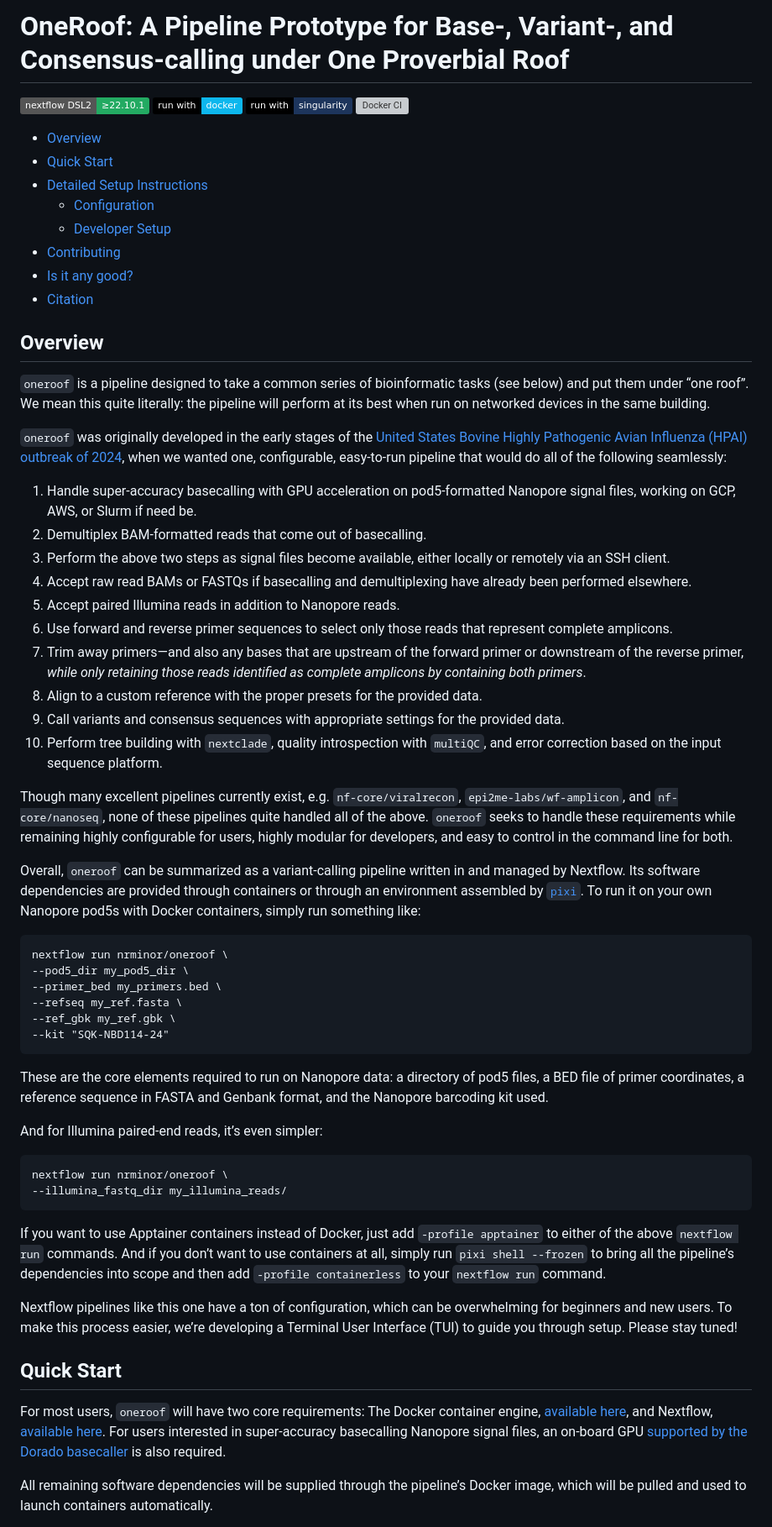
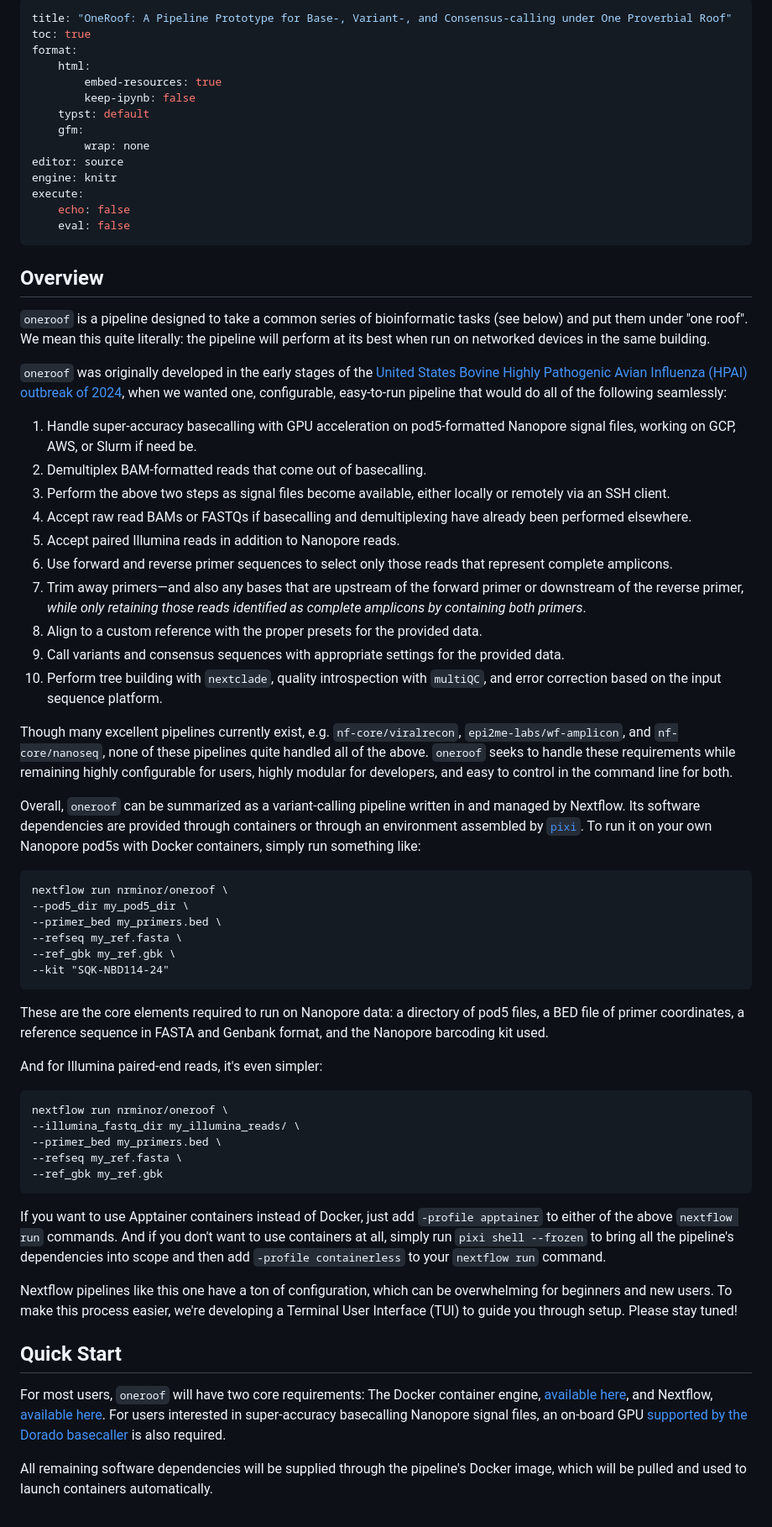
Before and after one commit to nrminor/oneroof, a Markdown page: README.md, the part around one of its changes. Shown at 84% size. GitHub-like rendering; badges without logos; grey boxes are pictures that could not be loaded.

````diff
--- a/README.md
+++ b/README.md
@@ -1,58 +1,69 @@
-# OneRoof: A Pipeline Prototype for Base-, Variant-, and Consensus-calling under One Proverbial Roof
-
-[![Nextflow](https://img.shields.io/badge/nextflow%20DSL2-%E2%89%A522.10.1-23aa62.svg)](https://www.nextflow.io/) [![run with docker](https://img.shields.io/badge/run%20with-docker-0db7ed?labelColor=000000&logo=docker)](https://www.docker.com/) [![run with singularity](https://img.shields.io/badge/run%20with-singularity-1d355c.svg?labelColor=000000)](https://sylabs.io/docs/) [![Docker CI](https://github.com/nrminor/oneroof/actions/workflows/docker-image.yaml/badge.svg)](https://github.com/nrminor/oneroof/actions/workflows/docker-image.yaml)
-
-- [Overview](#overview)
-- [Quick Start](#quick-start)
-- [Detailed Setup Instructions](#detailed-setup-instructions)
-  - [Configuration](#configuration)
-  - [Developer Setup](#developer-setup)
-- [Contributing](#contributing)
-- [Is it any good?](#is-it-any-good)
-- [Citation](#citation)
+---
+title: "OneRoof: A Pipeline Prototype for Base-, Variant-, and Consensus-calling under One Proverbial Roof"
+toc: true
+format:
+    html:
+        embed-resources: true
+        keep-ipynb: false
+    typst: default
+    gfm:
+        wrap: none
+editor: source
+engine: knitr
+execute:
+    echo: false
+    eval: false
+---
 
 ## Overview
 
-`oneroof` is a pipeline designed to take a common series of bioinformatic tasks (see below) and put them under “one roof”. We mean this quite literally: the pipeline will perform at its best when run on networked devices in the same building.
+`oneroof` is a pipeline designed to take a common series of bioinformatic tasks (see below) and put them under "one roof". We mean this quite literally: the pipeline will perform at its best when run on networked devices in the same building.
 
 `oneroof` was originally developed in the early stages of the [United States Bovine Highly Pathogenic Avian Influenza (HPAI) outbreak of 2024](https://nextstrain.org/avian-flu/h5n1/ha/2y), when we wanted one, configurable, easy-to-run pipeline that would do all of the following seamlessly:
 
-1.  Handle super-accuracy basecalling with GPU acceleration on pod5-formatted Nanopore signal files, working on GCP, AWS, or Slurm if need be.
-2.  Demultiplex BAM-formatted reads that come out of basecalling.
-3.  Perform the above two steps as signal files become available, either locally or remotely via an SSH client.
-4.  Accept raw read BAMs or FASTQs if basecalling and demultiplexing have already been performed elsewhere.
-5.  Accept paired Illumina reads in addition to Nanopore reads.
-6.  Use forward and reverse primer sequences to select only those reads that represent complete amplicons.
-7.  Trim away primers—and also any bases that are upstream of the forward primer or downstream of the reverse primer, *while only retaining those reads identified as complete amplicons by containing both primers*.
-8.  Align to a custom reference with the proper presets for the provided data.
-9.  Call variants and consensus sequences with appropriate settings for the provided data.
+1. Handle super-accuracy basecalling with GPU acceleration on pod5-formatted Nanopore signal files, working on GCP, AWS, or Slurm if need be.
+2. Demultiplex BAM-formatted reads that come out of basecalling.
+3. Perform the above two steps as signal files become available, either locally or remotely via an SSH client.
+4. Accept raw read BAMs or FASTQs if basecalling and demultiplexing have already been performed elsewhere.
+5. Accept paired Illumina reads in addition to Nanopore reads.
+6. Use forward and reverse primer sequences to select only those reads that represent complete amplicons.
+7. Trim away primers—and also any bases that are upstream of the forward primer or downstream of the reverse primer, *while only retaining those reads identified as complete amplicons by containing both primers*.
+8. Align to a custom reference with the proper presets for the provided data.
+9. Call variants and consensus sequences with appropriate settings for the provided data.
 10. Perform tree building with `nextclade`, quality introspection with `multiQC`, and error correction based on the input sequence platform.
 
-Though many excellent pipelines currently exist, e.g. `nf-core/viralrecon`, `epi2me-labs/wf-amplicon`, and `nf-core/nanoseq`, none of these pipelines quite handled all of the above. `oneroof` seeks to handle these requirements while remaining highly configurable for users, highly modular for developers, and easy to control in the command line for both.
+Though many excellent pipelines currently exist, e.g. `nf-core/viralrecon`, `epi2me-labs/wf-amplicon`, and `nf-core/nanoseq`, none of these pipelines quite handled all of the above. `oneroof` seeks to handle these requirements while remaining highly configurable for users, highly modular for developers, and easy to control in the command line for both.
 
 Overall, `oneroof` can be summarized as a variant-calling pipeline written in and managed by Nextflow. Its software dependencies are provided through containers or through an environment assembled by [`pixi`](https://prefix.dev/). To run it on your own Nanopore pod5s with Docker containers, simply run something like:
 
-    nextflow run nrminor/oneroof \
-    --pod5_dir my_pod5_dir \
-    --primer_bed my_primers.bed \
-    --refseq my_ref.fasta \
-    --ref_gbk my_ref.gbk \
-    --kit "SQK-NBD114-24"
+```
+nextflow run nrminor/oneroof \
+--pod5_dir my_pod5_dir \
+--primer_bed my_primers.bed \
+--refseq my_ref.fasta \
+--ref_gbk my_ref.gbk \
+--kit "SQK-NBD114-24"
+```
 
 These are the core elements required to run on Nanopore data: a directory of pod5 files, a BED file of primer coordinates, a reference sequence in FASTA and Genbank format, and the Nanopore barcoding kit used.
 
-And for Illumina paired-end reads, it’s even simpler:
+And for Illumina paired-end reads, it's even simpler:
 
-    nextflow run nrminor/oneroof \
-    --illumina_fastq_dir my_illumina_reads/
+```
+nextflow run nrminor/oneroof \
+--illumina_fastq_dir my_illumina_reads/ \
+--primer_bed my_primers.bed \
+--refseq my_ref.fasta \
+--ref_gbk my_ref.gbk
+```
 
-If you want to use Apptainer containers instead of Docker, just add `-profile apptainer` to either of the above `nextflow run` commands. And if you don’t want to use containers at all, simply run `pixi shell --frozen` to bring all the pipeline’s dependencies into scope and then add `-profile containerless` to your `nextflow run` command.
+If you want to use Apptainer containers instead of Docker, just add `-profile apptainer` to either of the above `nextflow run` commands. And if you don't want to use containers at all, simply run `pixi shell --frozen` to bring all the pipeline's dependencies into scope and then add `-profile containerless` to your `nextflow run` command.
 
-Nextflow pipelines like this one have a ton of configuration, which can be overwhelming for beginners and new users. To make this process easier, we’re developing a Terminal User Interface (TUI) to guide you through setup. Please stay tuned!
+Nextflow pipelines like this one have a ton of configuration, which can be overwhelming for beginners and new users. To make this process easier, we're developing a Terminal User Interface (TUI) to guide you through setup. Please stay tuned!
 
 ## Quick Start
 
 For most users, `oneroof` will have two core requirements: The Docker container engine, [available here](https://docs.docker.com/engine/install/), and Nextflow, [available here](https://docs.docker.com/engine/install/). For users interested in super-accuracy basecalling Nanopore signal files, an on-board GPU [supported by the Dorado basecaller](https://github.com/nanoporetech/dorado?tab=readme-ov-file#platforms) is also required.
 
-All remaining software dependencies will be supplied through the pipeline’s Docker image, which will be pulled and used to launch containers automatically.
+All remaining software dependencies will be supplied through the pipeline's Docker image, which will be pulled and used to launch containers automatically.
 
````
Also changed, not shown: other parts of README.md (+52 -41 lines).
